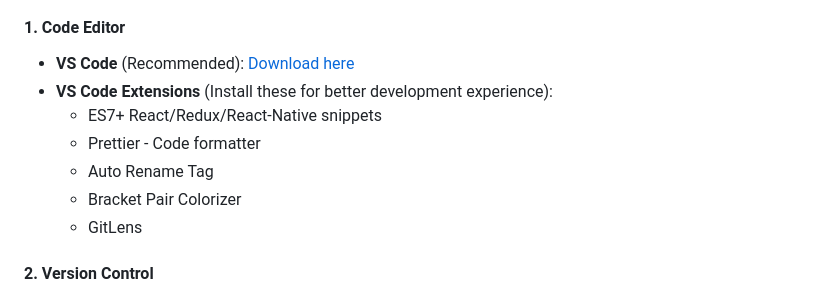
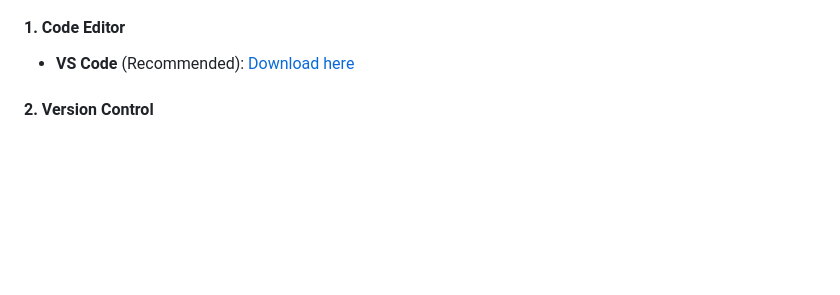
Before and after one commit to HienVo22/PathFinder, a Markdown page: README.md, the part around the change. Rendered like a GitHub page; blank space fills up the shorter version.

```diff
--- a/README.md
+++ b/README.md
@@ -23,12 +23,7 @@ A full-stack web application that uses AI to match users with their perfect job
 
 #### 1. **Code Editor**
 - **VS Code** (Recommended): [Download here](https://code.visualstudio.com/)
-- **VS Code Extensions** (Install these for better development experience):
-  - ES7+ React/Redux/React-Native snippets
-  - Prettier - Code formatter
-  - Auto Rename Tag
-  - Bracket Pair Colorizer
-  - GitLens
+
 
 #### 2. **Version Control**
 - **Git**: [Download here](https://git-scm.com/downloads)
```
